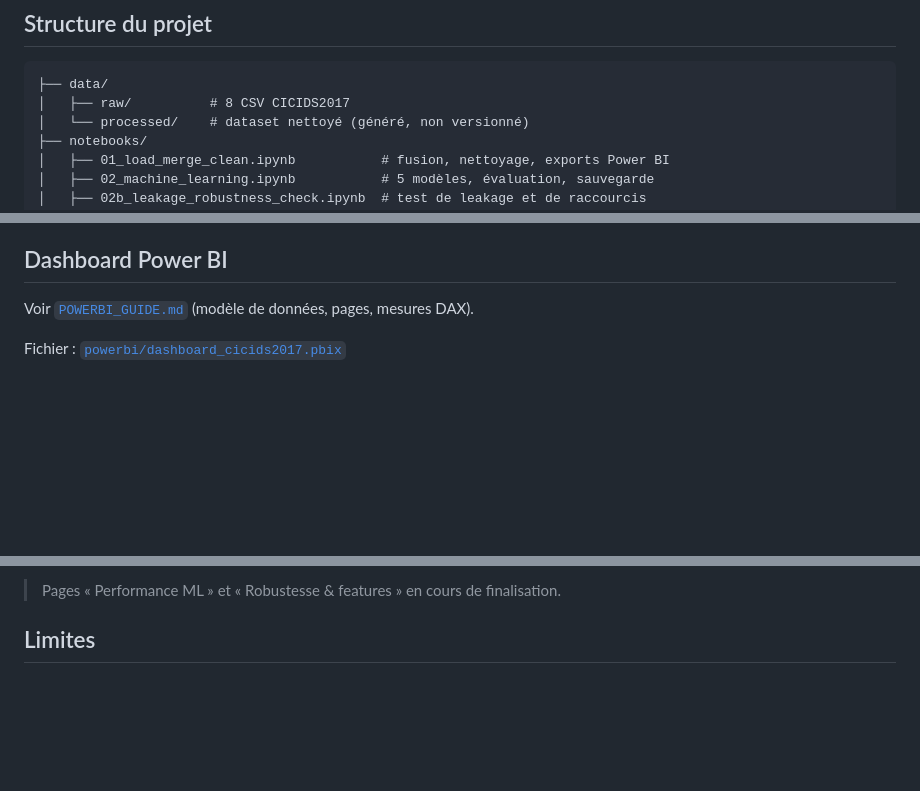
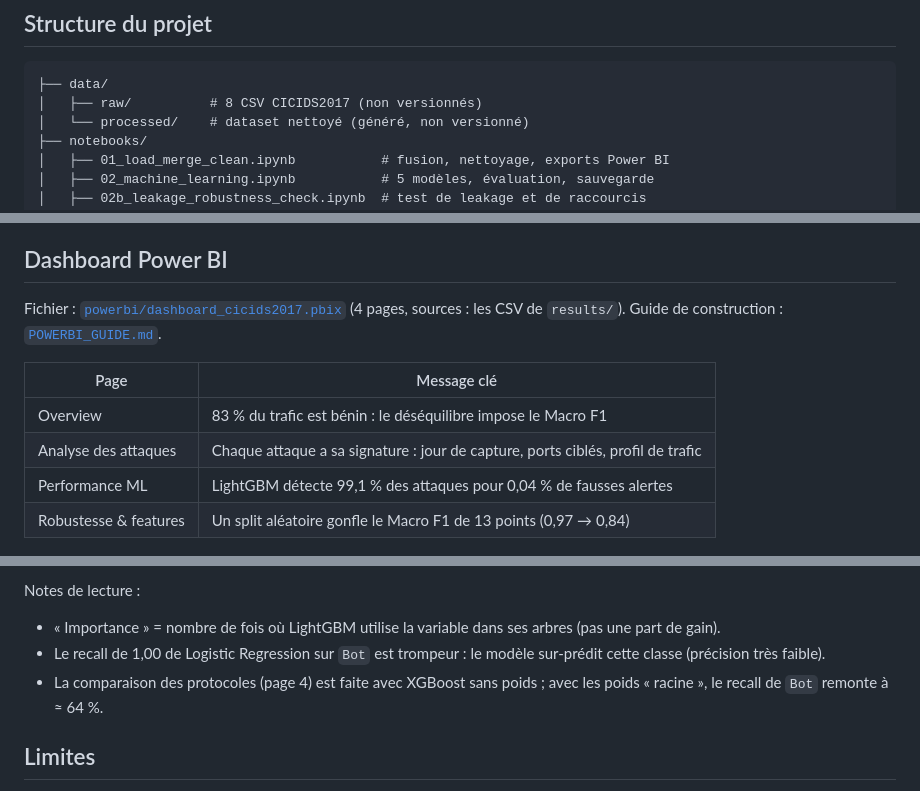
Before and after one commit to Houssaynimaryame/detection-intrusion-cicids2017-powerbi, a Markdown page: README.md, 3 parts joined by grey strips. Drawn GitHub-style; blank space fills up the shorter version.

````diff
--- a/README.md
+++ b/README.md
@@ -12,7 +12,7 @@ Projet de data analytics / machine learning en cybersécurité : détecter et cl
 ## Structure du projet
 ```text
 ├── data/
-│   ├── raw/          # 8 CSV CICIDS2017
+│   ├── raw/          # 8 CSV CICIDS2017 (non versionnés)
 │   └── processed/    # dataset nettoyé (généré, non versionné)
 ├── notebooks/
 │   ├── 01_load_merge_clean.ipynb           # fusion, nettoyage, exports Power BI
@@ -97,9 +97,15 @@ Même modèle (XGBoost sans poids), trois protocoles :
 - Les premiers résultats du projet (≈ 99,9 % d'Accuracy) venaient d'un split aléatoire et étaient donc optimistes.
 
 ## Dashboard Power BI
-Voir [`POWERBI_GUIDE.md`](POWERBI_GUIDE.md) (modèle de données, pages, mesures DAX).
 
-Fichier : [`powerbi/dashboard_cicids2017.pbix`](powerbi/dashboard_cicids2017.pbix)
+Fichier : [`powerbi/dashboard_cicids2017.pbix`](powerbi/dashboard_cicids2017.pbix) (4 pages, sources : les CSV de `results/`). Guide de construction : [`POWERBI_GUIDE.md`](POWERBI_GUIDE.md).
+
+| Page | Message clé |
+|---|---|
+| Overview | 83 % du trafic est bénin : le déséquilibre impose le Macro F1 |
+| Analyse des attaques | Chaque attaque a sa signature : jour de capture, ports ciblés, profil de trafic |
+| Performance ML | LightGBM détecte 99,1 % des attaques pour 0,04 % de fausses alertes |
+| Robustesse & features | Un split aléatoire gonfle le Macro F1 de 13 points (0,97 → 0,84) |
 
 ![Overview](images/dashboard_overview.png)
 ![Analyse des attaques](images/dashboard_attacks.png)
@@ -106,5 +114,8 @@ Fichier : [`powerbi/dashboard_cicids2017.pbix`](powerbi/dashboard_cicids2017.pbi
 
-> Pages « Performance ML » et « Robustesse & features » en cours de finalisation.
+Notes de lecture :
+- « Importance » = nombre de fois où LightGBM utilise la variable dans ses arbres (pas une part de gain).
+- Le recall de 1,00 de Logistic Regression sur `Bot` est trompeur : le modèle sur-prédit cette classe (précision très faible).
+- La comparaison des protocoles (page 4) est faite avec XGBoost sans poids ; avec les poids « racine », le recall de `Bot` remonte à ≈ 64 %.
 
 ## Limites
 - L'ordre des flux est **approximativement** chronologique (pas de timestamp). Le résultat de `Bot` en split temporel est à interpréter avec cette réserve.
````
Also changed, not shown: other parts of README.md (+2 -0 lines), images/dashboard_attacks.png, images/dashboard_ml.png (added), images/dashboard_overview.png, images/dashboard_robustness.png (added), 1 other file.
